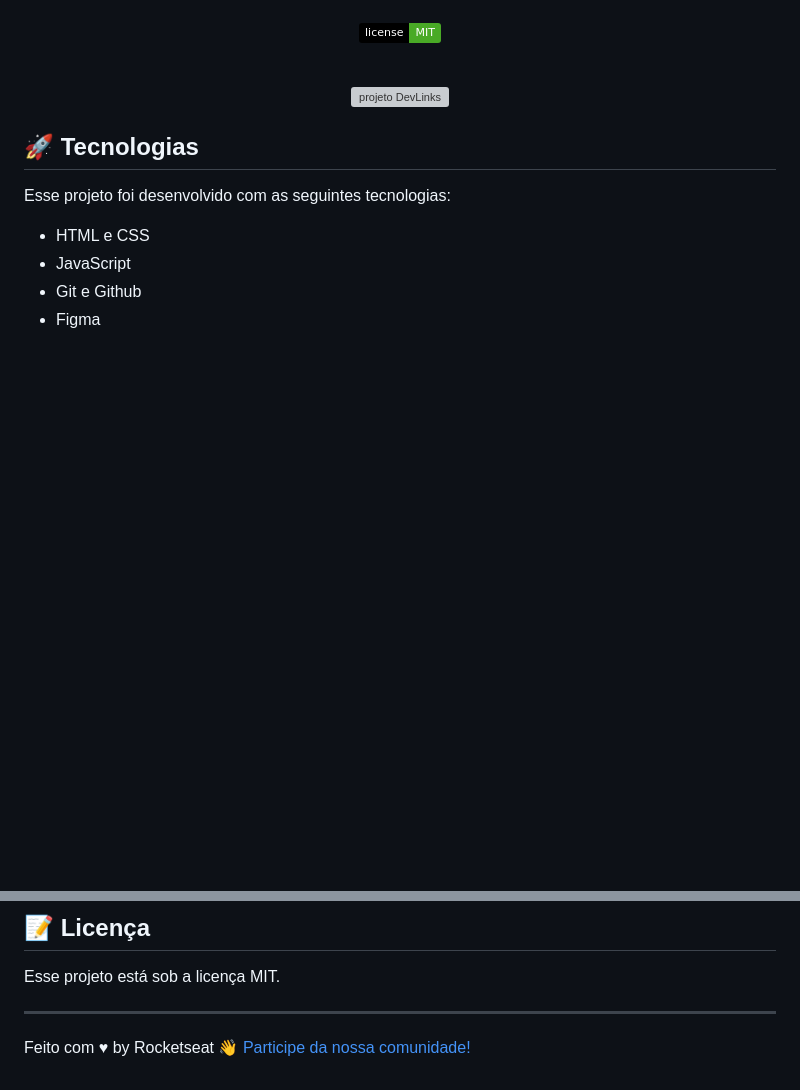
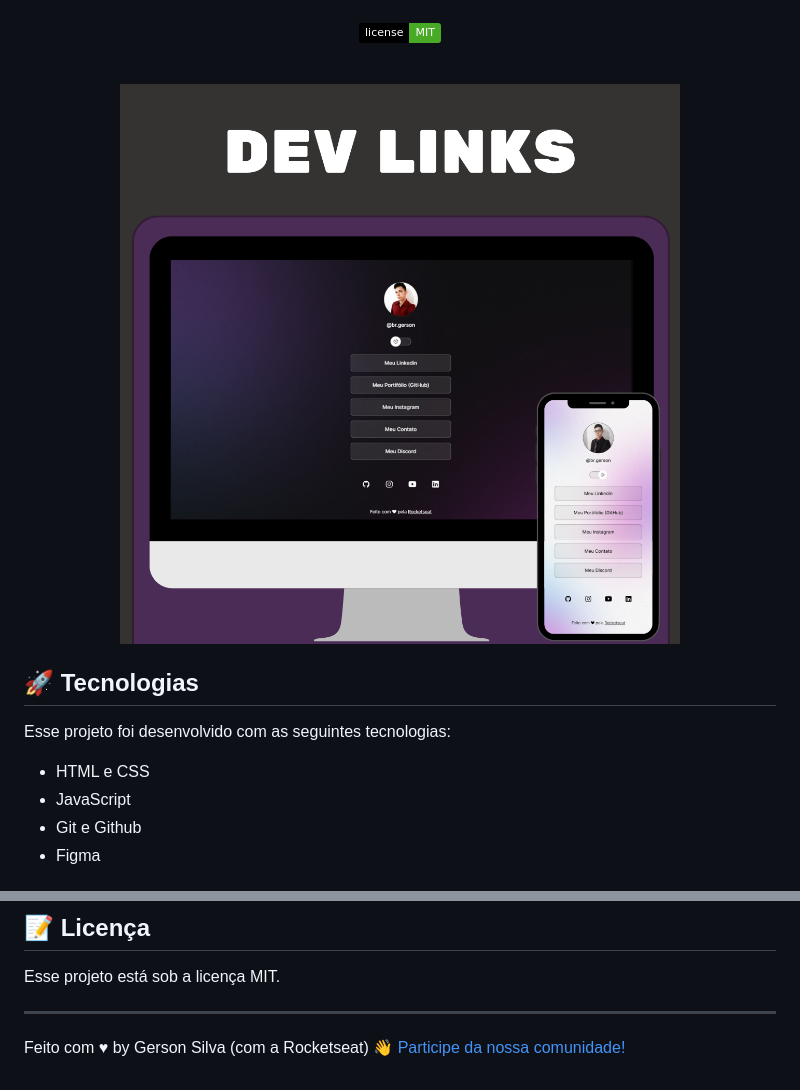
Before and after one commit to G3rsonBR/Dev-Links, a Markdown page: README.md, 2 parts joined by grey strips. Rendered like a GitHub page; pictures changed too: .github/preview.png (added); badges without logos; blank space fills up the shorter version; grey boxes are pictures that could not be loaded.

Commit message:
add img README

```diff
--- a/README.md
+++ b/README.md
@@ -19,7 +19,7 @@ Programa exclusivo e gratuito, promovido pela Rocketseat para ensino de tecnolog
 <br>
 
 <p align="center">
-  <img alt="projeto DevLinks" src=".github/preview.jpg" width="100%">
+  <img alt="projeto DevLinks" src=".github/preview.png" width="100%">
 </p>
 <!-- ALTERAR DEPOIS!!!  -->
 
@@ -50,4 +50,4 @@ Esse projeto está sob a licença MIT.
 
 ---
 
-Feito com ♥ by Rocketseat :wave: [Participe da nossa comunidade!](https://discord.gg/rocketseat)
+Feito com ♥ by Gerson Silva (com a Rocketseat) :wave: [Participe da nossa comunidade!](https://discord.gg/rocketseat)
```
